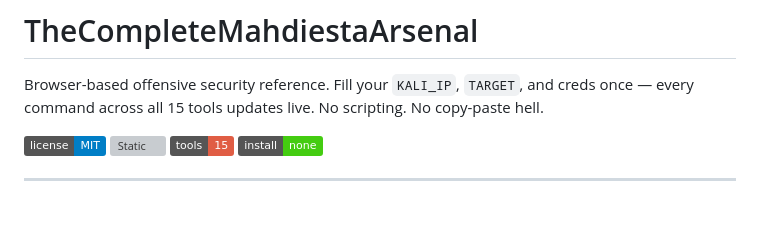
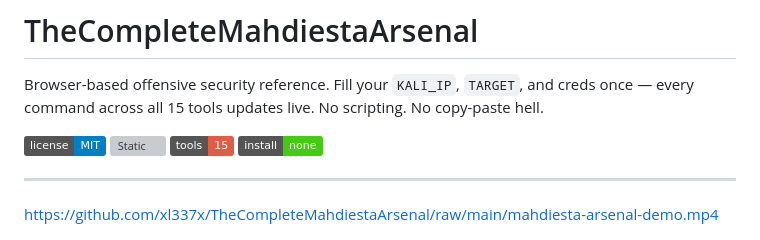
Before and after one commit to xl337x/TheCompleteMahdiestaArsenal, a Markdown page: README.md, the part around the change. Drawn GitHub-style; badges without logos; blank space fills up the shorter version; grey boxes are pictures that could not be loaded.

Commit message:
add: demo video embed in README

```diff
--- a/README.md
+++ b/README.md
@@ -10,6 +10,8 @@ Browser-based offensive security reference. Fill your `KALI_IP`, `TARGET`, and c
 [![No Build](https://img.shields.io/badge/install-none-brightgreen.svg)]()
 
 ---
+
+https://github.com/xl337x/TheCompleteMahdiestaArsenal/raw/main/mahdiesta-arsenal-demo.mp4
 
 ![Arsenal Portal](video_shots/01_intro.png)
 
```
